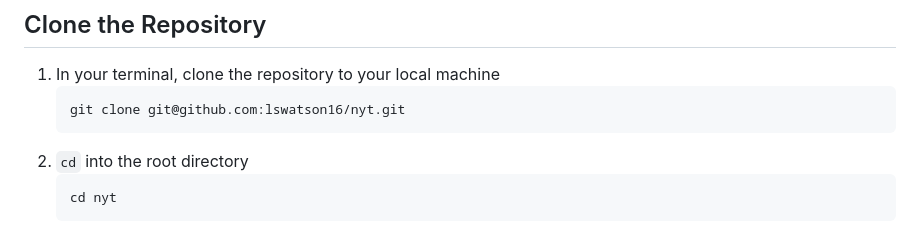
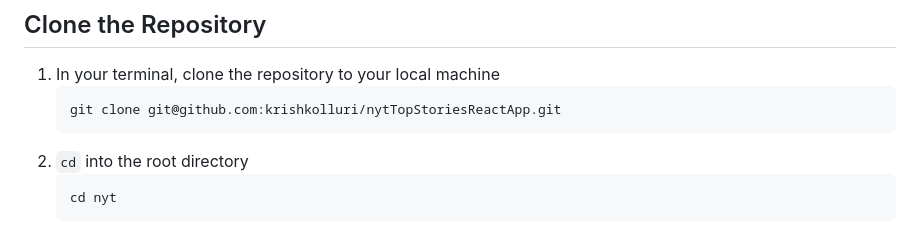
Before and after one commit to krishkolluri/nytTopStoriesReactApp, a Markdown page: README.md, the part around the change. GitHub-like rendering.

Commit message:
Update README.md
Git repo changes

````diff
--- a/README.md
+++ b/README.md
@@ -52,7 +52,7 @@ To get a local copy up and running follow these simple steps.
 
 1. In your terminal, clone the repository to your local machine
    ```sh
-   git clone git@github.com:lswatson16/nyt.git
+   git clone git@github.com:krishkolluri/nytTopStoriesReactApp.git
    ```
 2. `cd` into the root directory
    ```sh
````
